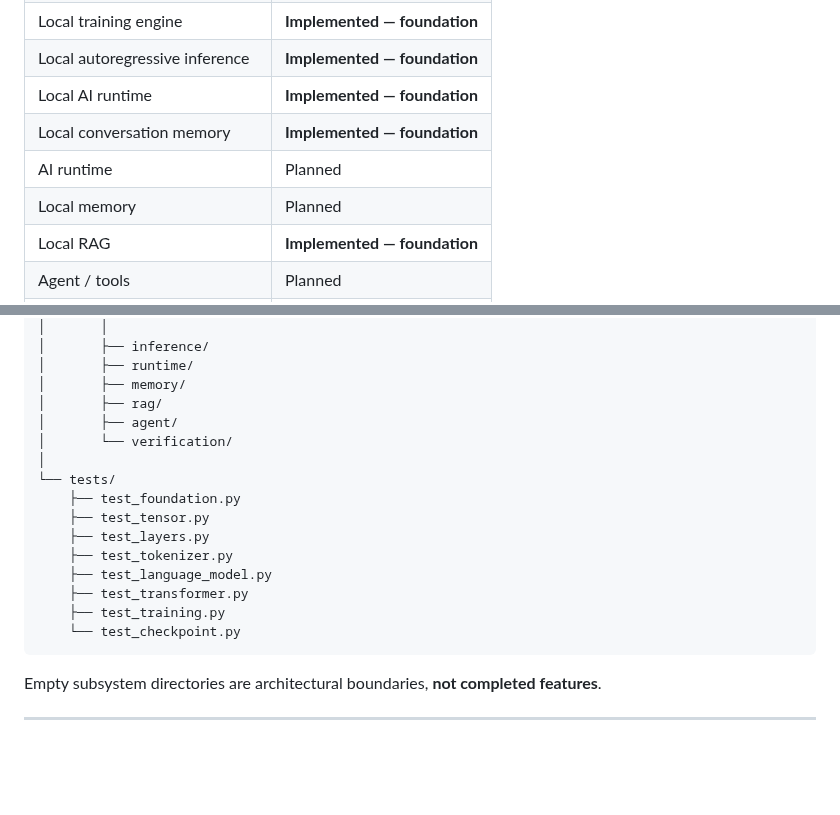
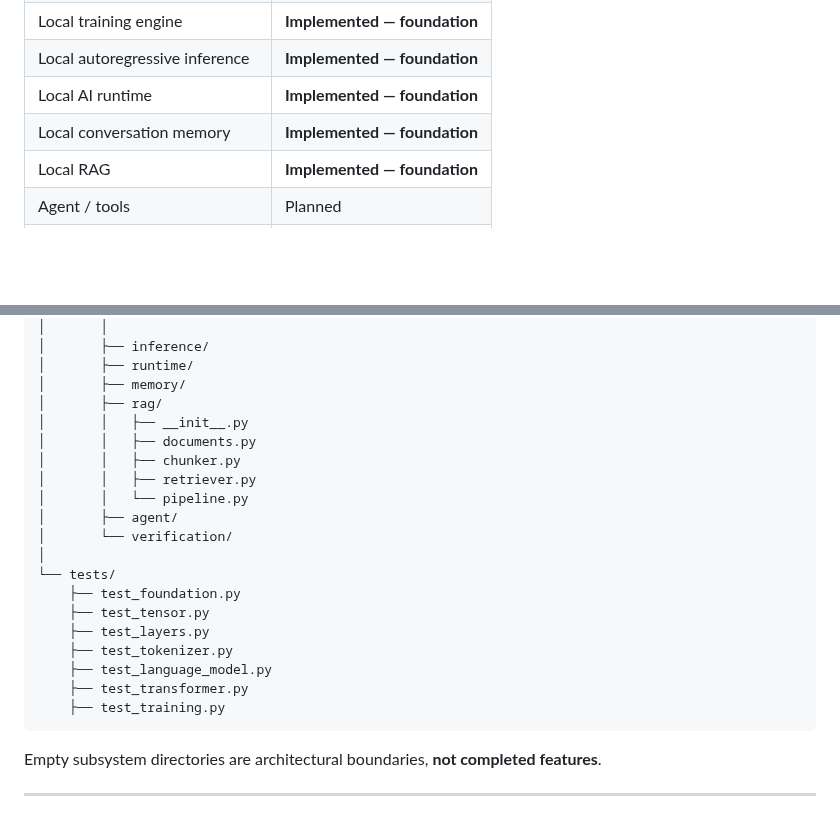
Before and after one commit to chamanvashishth/ARIA, a Markdown page: README.md, 2 parts joined by grey strips. Drawn GitHub-style; blank space fills up the shorter version.

Commit message:
Align README status table and tree with current implementation

```diff
--- a/README.md
+++ b/README.md
@@ -45,8 +45,6 @@ ARIA's normal runtime is designed to work without OpenAI, Anthropic, Gemini, hos
 | Local autoregressive inference | **Implemented — foundation** |
 | Local AI runtime | **Implemented — foundation** |
 | Local conversation memory | **Implemented — foundation** |
-| AI runtime | Planned |
-| Local memory | Planned |
 | Local RAG | **Implemented — foundation** |
 | Agent / tools | Planned |
 | Verification | Planned |
@@ -388,6 +386,11 @@ ARIA/
 │       ├── runtime/
 │       ├── memory/
 │       ├── rag/
+│       │   ├── __init__.py
+│       │   ├── documents.py
+│       │   ├── chunker.py
+│       │   ├── retriever.py
+│       │   └── pipeline.py
 │       ├── agent/
 │       └── verification/
 │
@@ -399,7 +402,6 @@ ARIA/
     ├── test_language_model.py
     ├── test_transformer.py
     ├── test_training.py
-    └── test_checkpoint.py
 ~~~
 
 Empty subsystem directories are architectural boundaries, **not completed features**.
```
